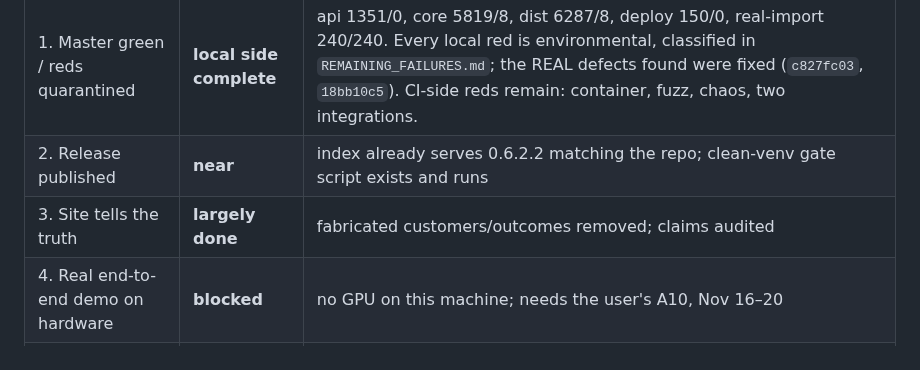
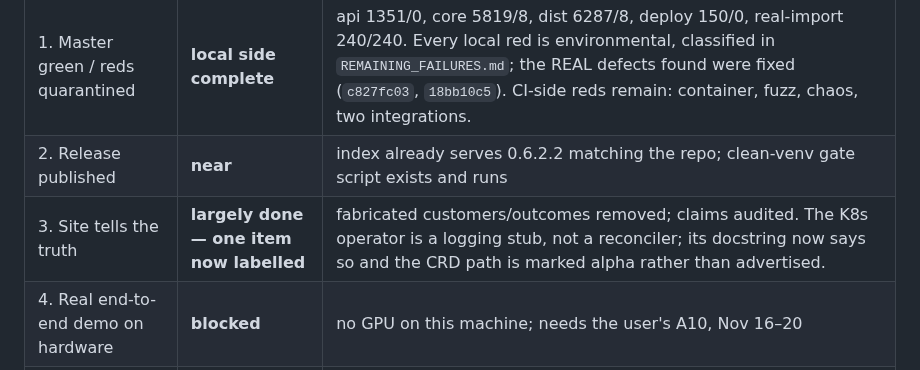
Before and after one commit to dev25bansal-ops/distributed-llm, a Markdown page: docs/LAUNCH-PLAN-2026-11-30.md, the part around the change. Drawn GitHub-style.

Commit message:
docs(plan): record the operator stub under gate 3
The deployment director found that deploy/operator/controller.py is not a
reconciler: _list_crs reads only DISTLLM_CR_SAMPLE and the three _ensure/
_update methods log intent with the Kubernetes API calls commented out. I had
cited UNIFIED.md's "a real 213-line reconciler, not a stub" without opening the
file. The code now says what it is and the CRD path is marked alpha; gate 3 is
the gate that cares, because it is the honesty gate rather than the
functionality one.

```diff
--- a/docs/LAUNCH-PLAN-2026-11-30.md
+++ b/docs/LAUNCH-PLAN-2026-11-30.md
@@ -82,7 +82,7 @@ If a gate cannot be met, we ship a smaller product that meets all five, not a la
 |---|---|---|
 | 1. Master green / reds quarantined | **local side complete** | api 1351/0, core 5819/8, dist 6287/8, deploy 150/0, real-import 240/240. Every local red is environmental, classified in `REMAINING_FAILURES.md`; the REAL defects found were fixed (`c827fc03`, `18bb10c5`). CI-side reds remain: container, fuzz, chaos, two integrations. |
 | 2. Release published | **near** | index already serves 0.6.2.2 matching the repo; clean-venv gate script exists and runs |
-| 3. Site tells the truth | **largely done** | fabricated customers/outcomes removed; claims audited |
+| 3. Site tells the truth | **largely done — one item now labelled** | fabricated customers/outcomes removed; claims audited. The K8s operator is a logging stub, not a reconciler; its docstring now says so and the CRD path is marked alpha rather than advertised. |
 | 4. Real end-to-end demo on hardware | **blocked** | no GPU on this machine; needs the user's A10, Nov 16–20 |
 | 5. A stranger can install and use it | **PASSES** | `pip install "distributed-llm[cli,self-hosted]"` from the real index → import, CLI, module entry point and server import all OK in a clean venv (`scripts/launch_gate_index_install.py`) |
 
```
